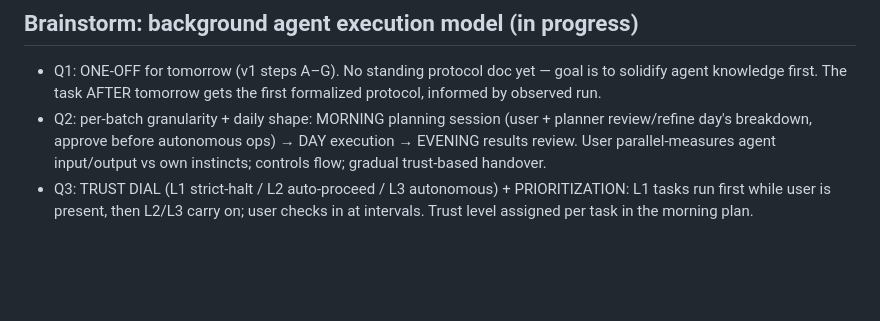
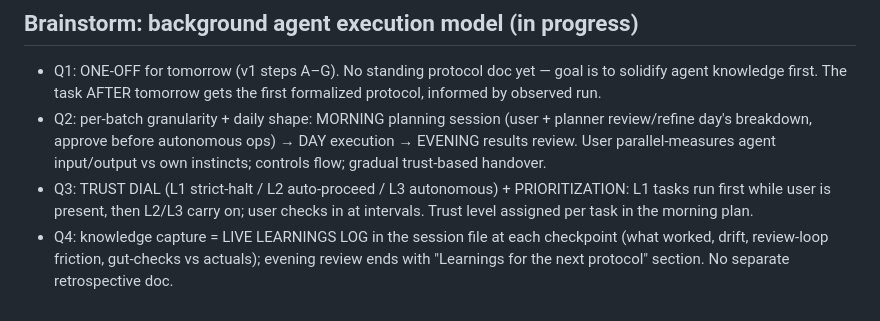
Before and after one commit to rubenkaksh/khelam, a Markdown page: docs/sessions/2026-08-05.md, the part around the change. Drawn GitHub-style; blank space fills up the shorter version.

Commit message:
docs: session — brainstorm Q4 (live learnings log)

```diff
--- a/docs/sessions/2026-08-05.md
+++ b/docs/sessions/2026-08-05.md
@@ -245,3 +245,4 @@ Have @librarian (1M context) audit the weekly review itself + all past sessions
 - Q1: ONE-OFF for tomorrow (v1 steps A–G). No standing protocol doc yet — goal is to solidify agent knowledge first. The task AFTER tomorrow gets the first formalized protocol, informed by observed run.
 - Q2: per-batch granularity + daily shape: MORNING planning session (user + planner review/refine day's breakdown, approve before autonomous ops) → DAY execution → EVENING results review. User parallel-measures agent input/output vs own instincts; controls flow; gradual trust-based handover.
 - Q3: TRUST DIAL (L1 strict-halt / L2 auto-proceed / L3 autonomous) + PRIORITIZATION: L1 tasks run first while user is present, then L2/L3 carry on; user checks in at intervals. Trust level assigned per task in the morning plan.
+- Q4: knowledge capture = LIVE LEARNINGS LOG in the session file at each checkpoint (what worked, drift, review-loop friction, gut-checks vs actuals); evening review ends with "Learnings for the next protocol" section. No separate retrospective doc.
```
